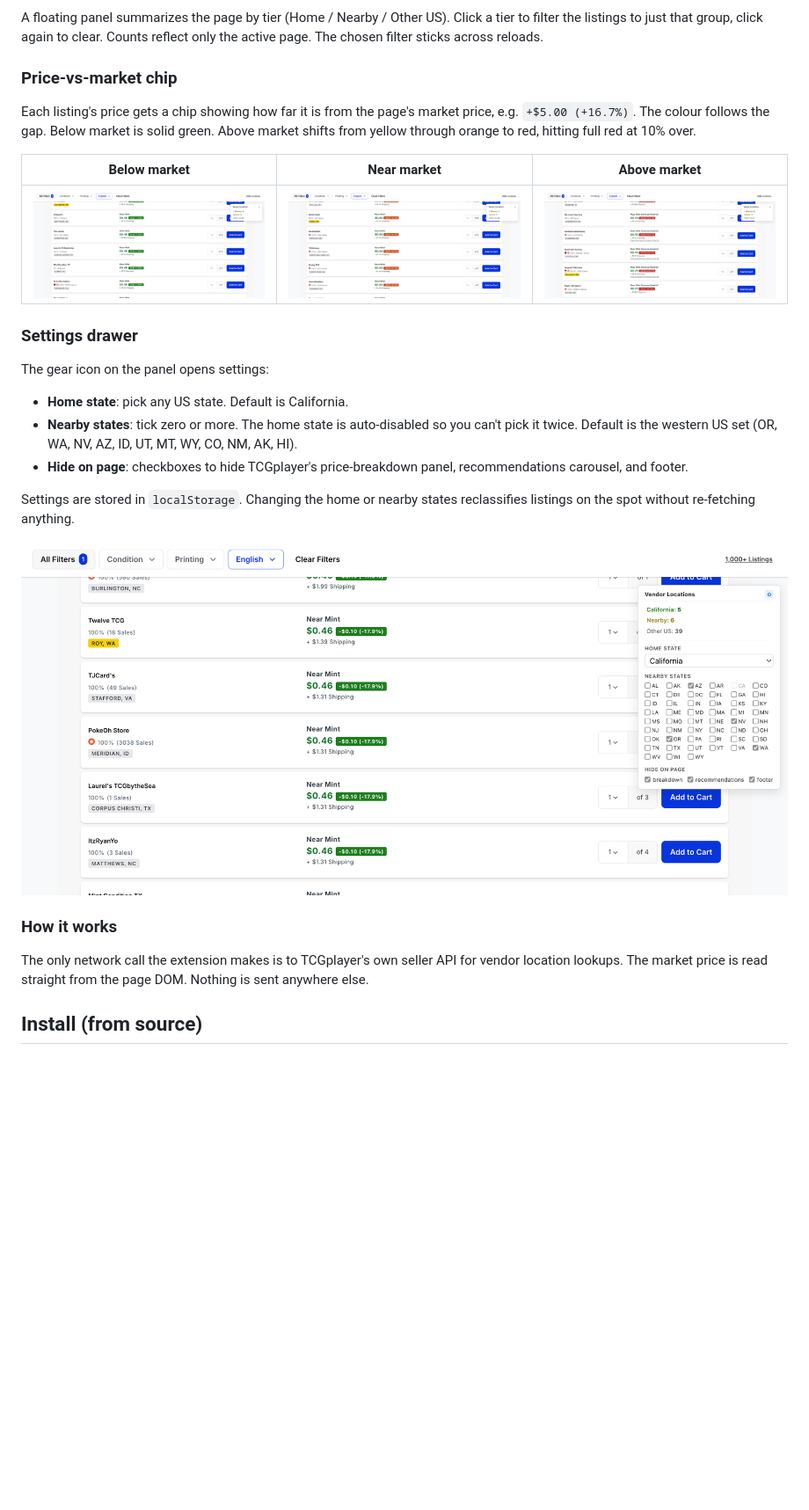
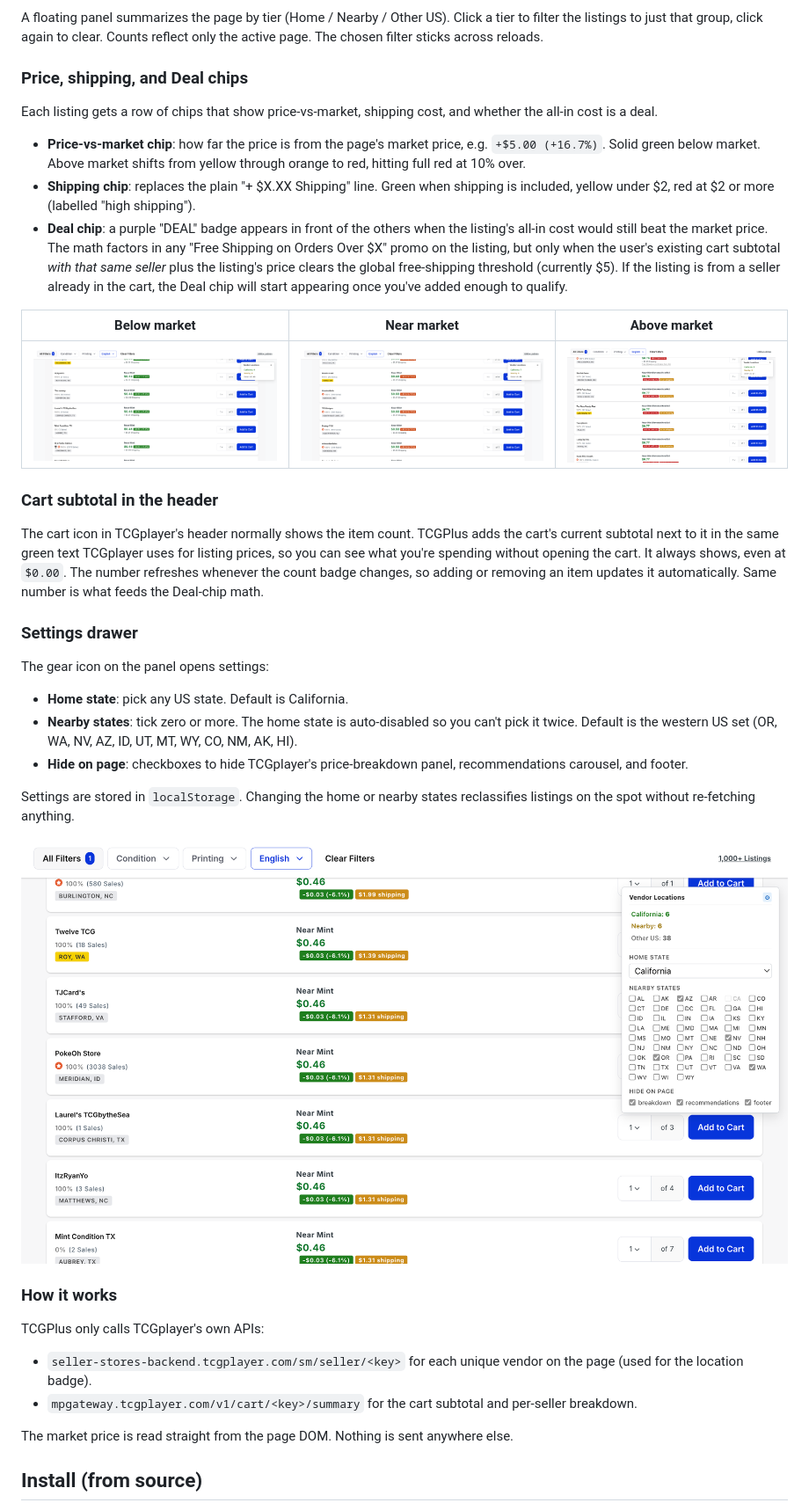
Before and after one commit to peteb4ker/tcgplus, a Markdown page: README.md, the part around one of its changes. Shown at 88% size. Rendered like a GitHub page; pictures changed too: docs/images/chips-above-market.png, docs/images/settings.png; blank space fills up the shorter version.

```diff
--- a/README.md
+++ b/README.md
@@ -17,12 +17,19 @@ Every listing gets a city/state badge under the seller's rating, color-coded by
 ### Click-to-filter panel
 A floating panel summarizes the page by tier (Home / Nearby / Other US). Click a tier to filter the listings to just that group, click again to clear. Counts reflect only the active page. The chosen filter sticks across reloads.
 
-### Price-vs-market chip
-Each listing's price gets a chip showing how far it is from the page's market price, e.g. `+$5.00 (+16.7%)`. The colour follows the gap. Below market is solid green. Above market shifts from yellow through orange to red, hitting full red at 10% over.
+### Price, shipping, and Deal chips
+Each listing gets a row of chips that show price-vs-market, shipping cost, and whether the all-in cost is a deal.
+
+- **Price-vs-market chip**: how far the price is from the page's market price, e.g. `+$5.00 (+16.7%)`. Solid green below market. Above market shifts from yellow through orange to red, hitting full red at 10% over.
+- **Shipping chip**: replaces the plain "+ $X.XX Shipping" line. Green when shipping is included, yellow under $2, red at $2 or more (labelled "high shipping").
+- **Deal chip**: a purple "DEAL" badge appears in front of the others when the listing's all-in cost would still beat the market price. The math factors in any "Free Shipping on Orders Over $X" promo on the listing, but only when the user's existing cart subtotal *with that same seller* plus the listing's price clears the global free-shipping threshold (currently $5). If the listing is from a seller already in the cart, the Deal chip will start appearing once you've added enough to qualify.
 
 | Below market | Near market | Above market |
 |---|---|---|
 | ![Green chips below market](docs/images/chips-below-market.png) | ![Orange chips near market](docs/images/chips-near-market.png) | ![Red chips above market](docs/images/chips-above-market.png) |
+
+### Cart subtotal in the header
+The cart icon in TCGplayer's header normally shows the item count. TCGPlus adds the cart's current subtotal next to it in the same green text TCGplayer uses for listing prices, so you can see what you're spending without opening the cart. It always shows, even at `$0.00`. The number refreshes whenever the count badge changes, so adding or removing an item updates it automatically. Same number is what feeds the Deal-chip math.
 
 ### Settings drawer
 The gear icon on the panel opens settings:
@@ -36,7 +43,12 @@ Settings are stored in `localStorage`. Changing the home or nearby states reclas
 ![Settings drawer with home state, nearby states, and hide controls](docs/images/settings.png)
 
 ### How it works
-The only network call the extension makes is to TCGplayer's own seller API for vendor location lookups. The market price is read straight from the page DOM. Nothing is sent anywhere else.
+TCGPlus only calls TCGplayer's own APIs:
+
+- `seller-stores-backend.tcgplayer.com/sm/seller/<key>` for each unique vendor on the page (used for the location badge).
+- `mpgateway.tcgplayer.com/v1/cart/<key>/summary` for the cart subtotal and per-seller breakdown.
+
+The market price is read straight from the page DOM. Nothing is sent anywhere else.
 
 ## Install (from source)
 
```
Also changed, not shown: other parts of README.md (+1 -1 lines), CLAUDE.md (added, +24 -0 lines), docs/images/hero.png, 3 other files.
